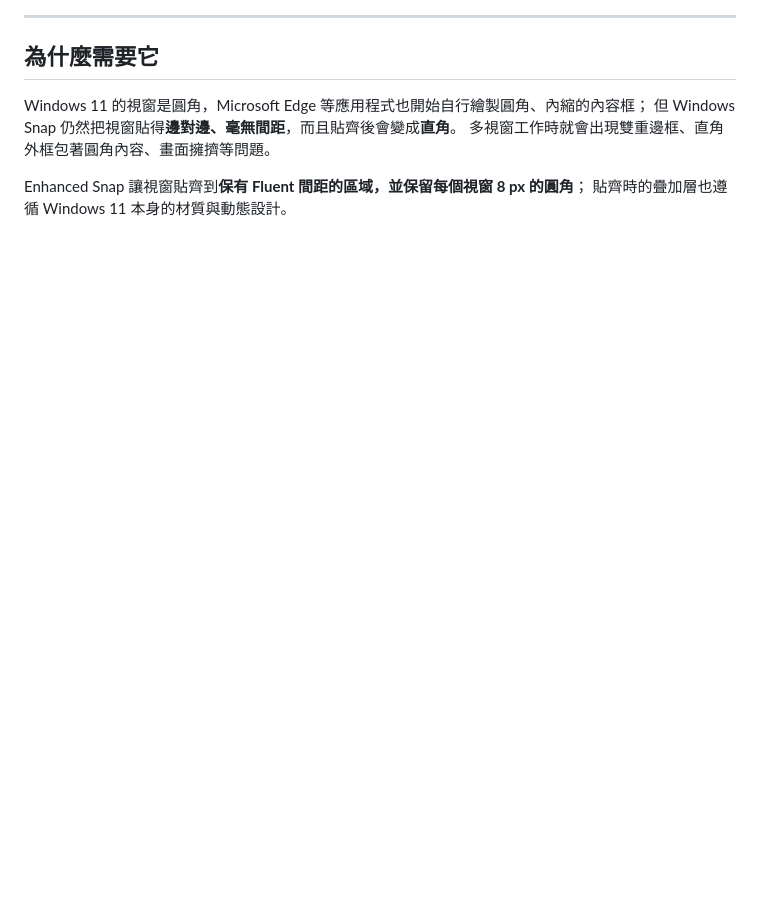
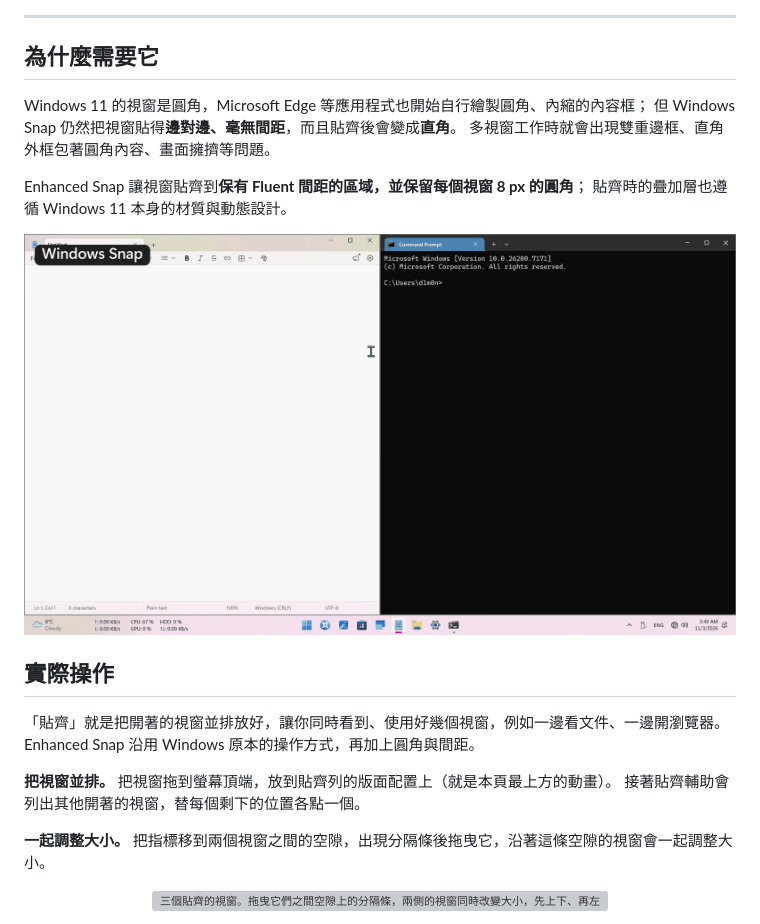
Before and after one commit to VikaKumaChR/EnhancedSnap, a Markdown page: README.zh-TW.md, the part around one of its changes. Drawn GitHub-style; pictures changed too: docs/images/demo-compare.gif (added); blank space fills up the shorter version; grey boxes are pictures that could not be loaded.

```diff
--- a/README.zh-TW.md
+++ b/README.zh-TW.md
@@ -16,3 +18,18 @@ Windows 11 的視窗是圓角，Microsoft Edge 等應用程式也開始自行繪
 
 Enhanced Snap 讓視窗貼齊到**保有 Fluent 間距的區域，並保留每個視窗 8 px 的圓角**；
 貼齊時的疊加層也遵循 Windows 11 本身的材質與動態設計。
+
+<p align="center"><img src="docs/images/demo-compare.gif" width="800" alt="兩個貼齊視窗之間接縫的上端特寫：Windows 貼齊是直角，兩個視窗直接相接（0 px）；Enhanced Snap 保留圓角，視窗之間與螢幕邊緣都有 8 px 間距。"></p>
+
+## 實際操作
+
+「貼齊」就是把開著的視窗並排放好，讓你同時看到、使用好幾個視窗，例如一邊看文件、一邊開瀏覽器。
+Enhanced Snap 沿用 Windows 原本的操作方式，再加上圓角與間距。
+
+**把視窗並排。** 把視窗拖到螢幕頂端，放到貼齊列的版面配置上（就是本頁最上方的動畫）。
+接著貼齊輔助會列出其他開著的視窗，替每個剩下的位置各點一個。
+
+**一起調整大小。** 把指標移到兩個視窗之間的空隙，出現分隔條後拖曳它，沿著這條空隙的視窗會一起調整大小。
+
+<p align="center"><img src="docs/images/demo-divider.gif" width="800" alt="三個貼齊的視窗。拖曳它們之間空隙上的分隔條，兩側的視窗同時改變大小，先上下、再左右；拖曳時其他視窗會顯示為桌布。"></p>
+
```
Also changed, not shown: other parts of README.zh-TW.md (+10 -0 lines), README.md (+27 -0 lines), 4 other files.
